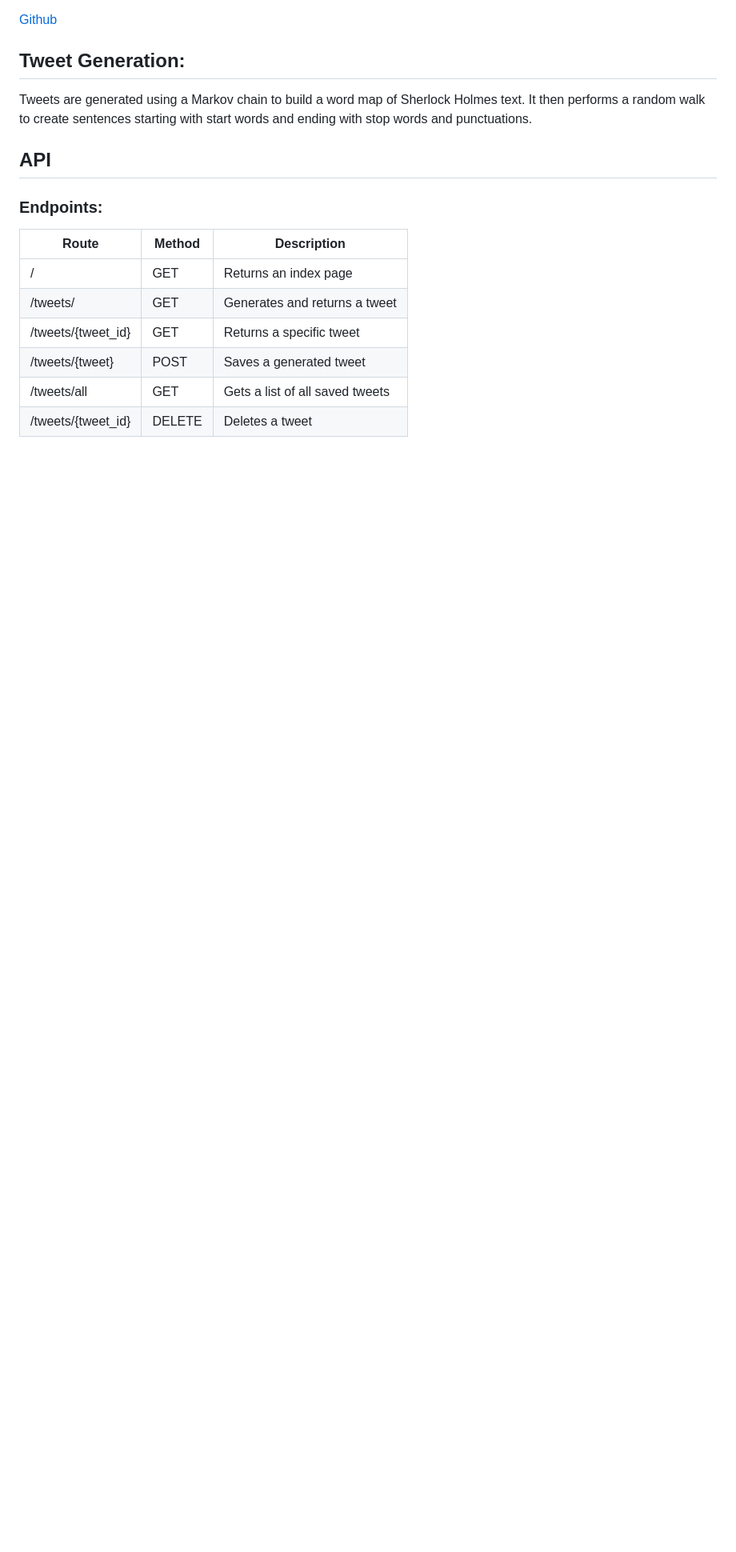
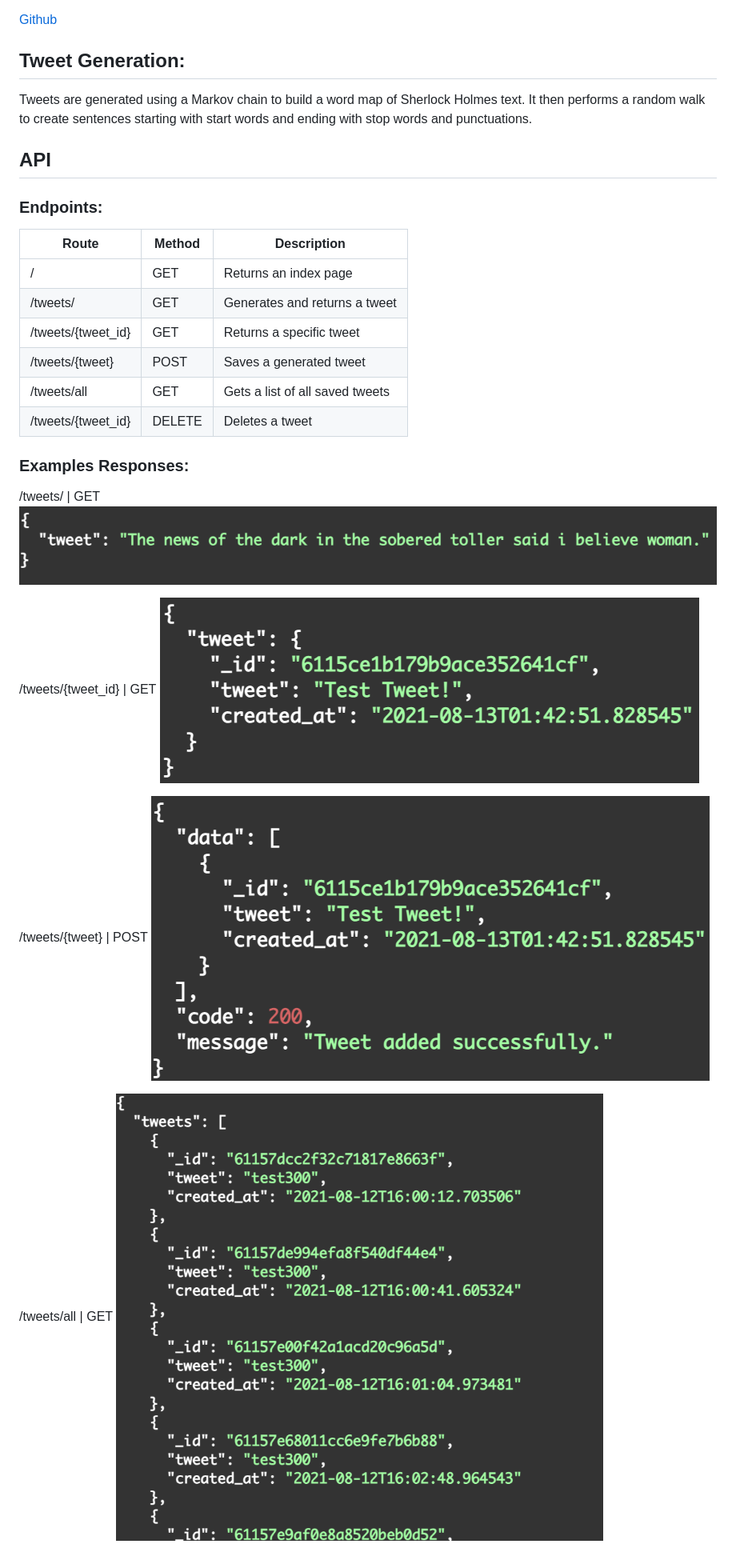
Before and after one commit to Jeromeschmidt/Tweet-gen-fastAPI, a Markdown page: README.md, the part around the change printed below. Shown: that part at 80% size. Rendered like a GitHub page; pictures changed too: assets/images/favorite_tweet.png (added), assets/images/get_all_tweets.png (added), assets/images/retrieve_tweet.png (added); blank space fills up the shorter version.

```diff
--- a/README.md
+++ b/README.md
@@ -29,3 +29,18 @@ Tweets are generated using a Markov chain to build a word map of Sherlock Holmes
 |/tweets/{tweet}| POST | Saves a generated tweet |
 |/tweets/all |GET | Gets a list of all saved tweets |
 |/tweets/{tweet_id} | DELETE | Deletes a tweet |
+
+### Examples Responses:
+
+/tweets/ | GET
+![/tweets/ | GET](/assets/images/tweet.png)
+
+/tweets/{tweet_id} | GET
+![/tweets/{tweet_id} | GET](/assets/images/retrieve_tweet.png)
+
+/tweets/{tweet} | POST
+![/tweets/{tweet} | POST](/assets/images/favorite_tweet.png)
+
+/tweets/all | GET
+![/tweets/all | GET](/assets/images/get_all_tweets.png)
+
```
Also changed, not shown: other parts of README.md (+6 -0 lines), assets/images/delete_tweet_failure.png (added), assets/images/delete_tweet_success.png (added).
